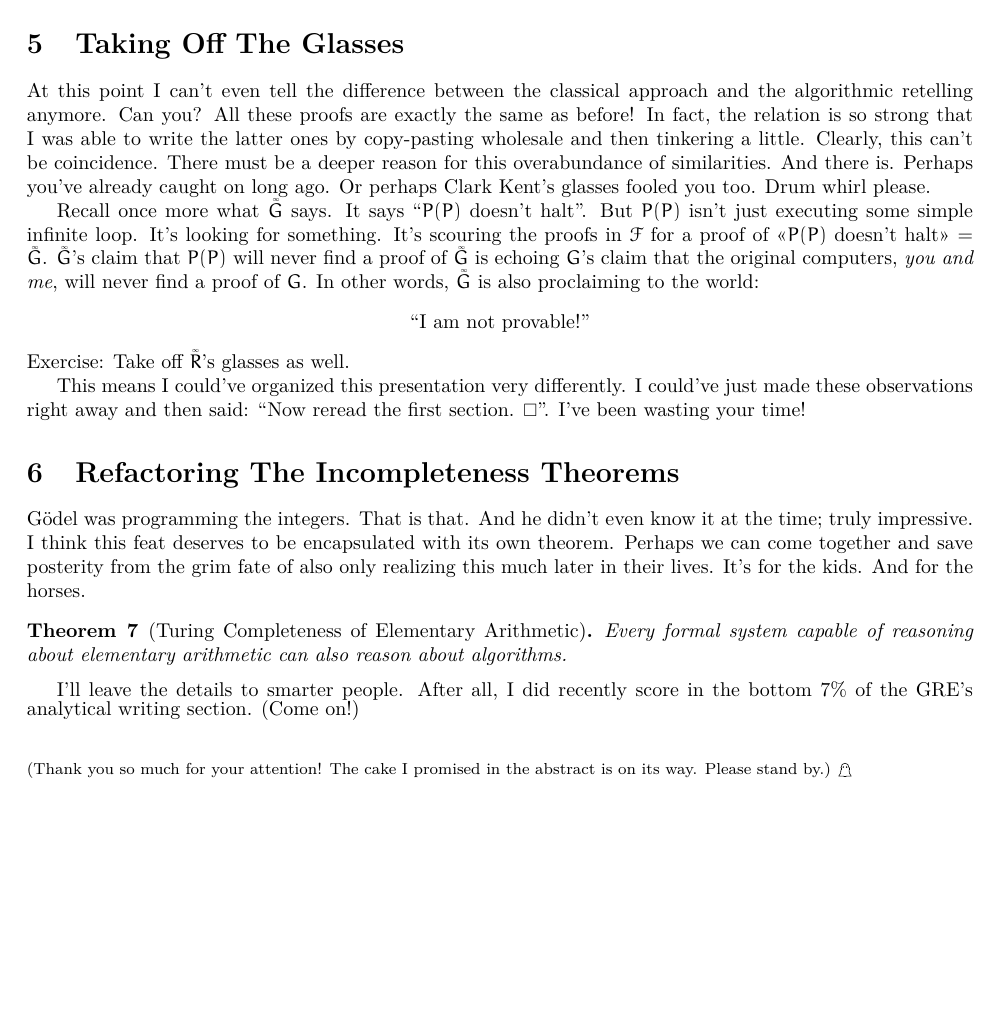
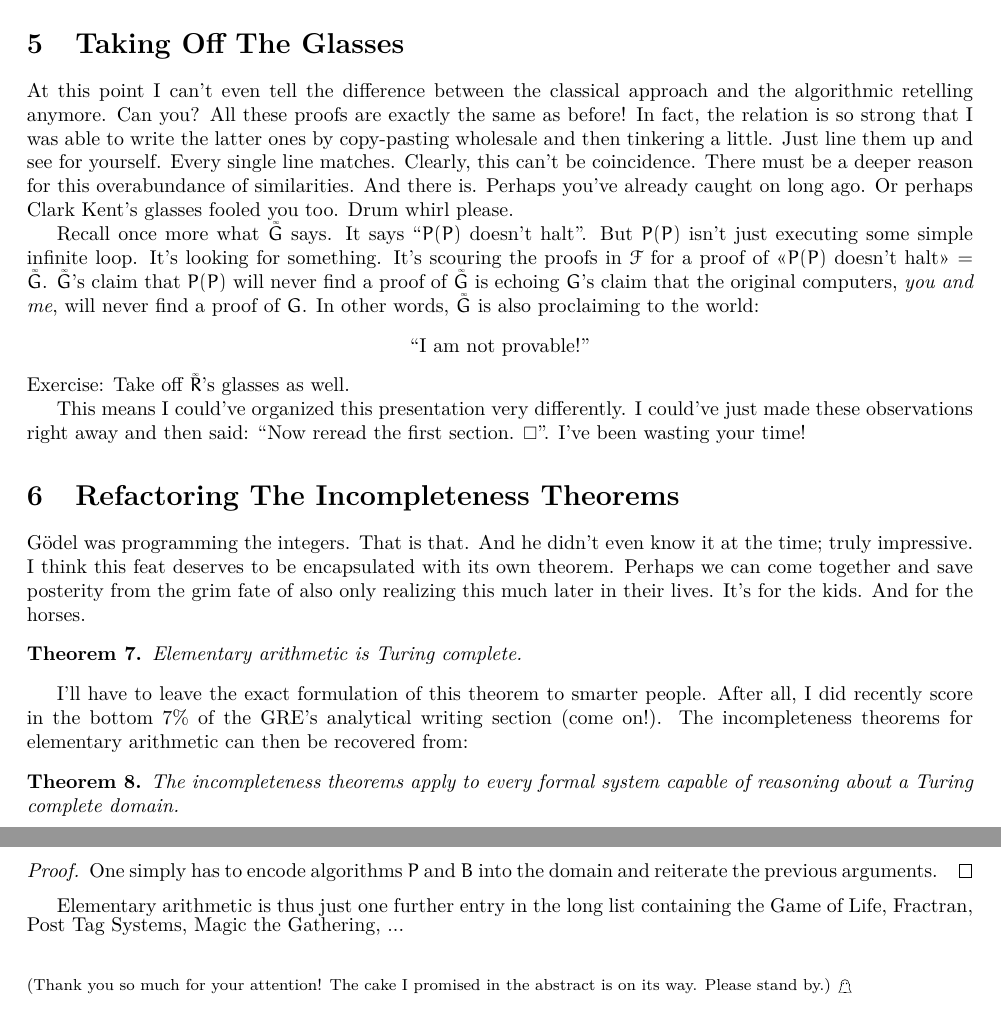
Before and after one commit to SOberhoff/incompleteness_ex_machina, a LaTeX paper (main.tex): part of page 8 of 9 before the commit and two parts of pages 8 and 9 of 9 after it, the two joined at a grey line, cut so that both start at the same text, the shorter picture padded with empty space. Compiled offline with pdfLaTeX.

Commit message:
Rewrote the final two sections to include an insight into the generality of the incompleteness theorems.

```diff
--- a/main.tex
+++ b/main.tex
@@ -388,7 +388,7 @@ Let's assume for the purpose of contradiction that $\mathcal{F}$ can prove its o
 
 \section{Taking Off The Glasses}
 
-At this point I can't even tell the difference between the classical approach and the algorithmic retelling anymore. Can you? All these proofs are exactly the same as before! In fact, the relation is so strong that I was able to write the latter ones by copy-pasting wholesale and then tinkering a little. Clearly, this can't be coincidence. There must be a deeper reason for this overabundance of similarities. And there is. Perhaps you've already caught on long ago. Or perhaps Clark Kent's glasses fooled you too. Drum whirl please.
+At this point I can't even tell the difference between the classical approach and the algorithmic retelling anymore. Can you? All these proofs are exactly the same as before! In fact, the relation is so strong that I was able to write the latter ones by copy-pasting wholesale and then tinkering a little. Just line them up and see for yourself. Every single line matches. Clearly, this can't be coincidence. There must be a deeper reason for this overabundance of similarities. And there is. Perhaps you've already caught on long ago. Or perhaps Clark Kent's glasses fooled you too. Drum whirl please.
 
 Recall once more what $\infi{G}$ says. It says ``$P(P)$ doesn't halt". But $P(P)$ isn't just executing some simple infinite loop. It's looking for something. It's scouring the proofs in $\mathcal{F}$ for a proof of <<$P(P)$ doesn't halt>> = $\infi{G}$. $\infi{G}$'s claim that $P(P)$ will never find a proof of $\infi{G}$ is echoing $G$'s claim that the original computers, \textit{you and me}, will never find a proof of $G$. In other words, $\infi{G}$ is also proclaiming to the world:
 \begin{center}
@@ -402,11 +402,21 @@ This means I could've organized this presentation very differently. I could've j
 
 Gödel was programming the integers. That is that. And he didn't even know it at the time; truly impressive. I think this feat deserves to be encapsulated with its own theorem. Perhaps we can come together and save posterity from the grim fate of also only realizing this much later in their lives. It's for the kids. And for the horses.
 
-\begin{theorem}[Turing Completeness of Elementary Arithmetic]
-Every formal system capable of reasoning about elementary arithmetic can also reason about algorithms.
+\begin{theorem}
+Elementary arithmetic is Turing complete.
 \end{theorem}
 
-I'll leave the details to smarter people. After all, I did recently score in the bottom 7\% of the GRE's analytical writing section. (Come on!)\\[2em]
+I'll have to leave the exact formulation of this theorem to smarter people. After all, I did recently score in the bottom 7\% of the GRE's analytical writing section (come on!). The incompleteness theorems for elementary arithmetic can then be recovered from:
+
+\begin{theorem}
+The incompleteness theorems apply to every formal system capable of reasoning about a Turing complete domain.
+\end{theorem}
+
+\begin{proof}
+One simply has to encode algorithms $P$ and $B$ into the domain and reiterate the previous arguments.
+\end{proof}
+
+Elementary arithmetic is thus just one further entry in the long list containing the Game of Life, Fractran, Post Tag Systems, Magic the Gathering, ...\\[2em]
 \footnotesize{(Thank you so much for your attention! The cake I promised in the abstract is on its way. Please stand by.) $\mathghost$}
 
 \begin{thebibliography}{1}
```
